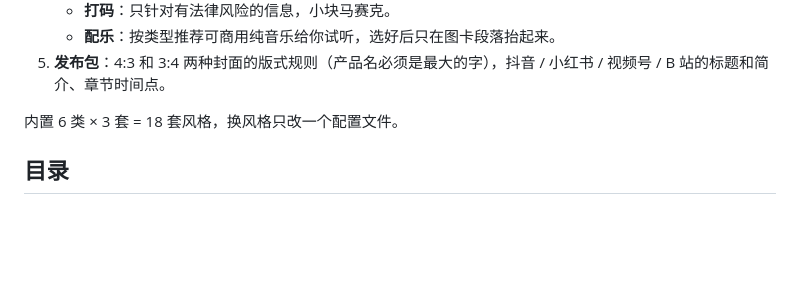
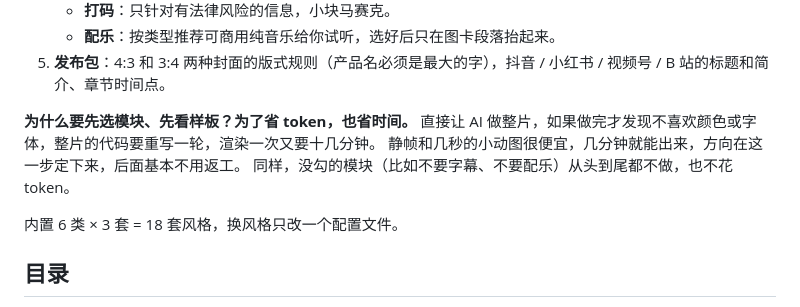
Before and after one commit to jaydenxig/talking-head-motion, a Markdown page: README.md, the part around the change. GitHub-like rendering; blank space fills up the shorter version.

Commit message:
docs: README 说明先选模块、先看样板是为了省 token 和时间

```diff
--- a/README.md
+++ b/README.md
@@ -26,6 +26,11 @@
    - **打码**：只针对有法律风险的信息，小块马赛克。
    - **配乐**：按类型推荐可商用纯音乐给你试听，选好后只在图卡段落抬起来。
 5. **发布包**：4:3 和 3:4 两种封面的版式规则（产品名必须是最大的字），抖音 / 小红书 / 视频号 / B 站的标题和简介、章节时间点。
+
+**为什么要先选模块、先看样板？为了省 token，也省时间。**
+直接让 AI 做整片，如果做完才发现不喜欢颜色或字体，整片的代码要重写一轮，渲染一次又要十几分钟。
+静帧和几秒的小动图很便宜，几分钟就能出来，方向在这一步定下来，后面基本不用返工。
+同样，没勾的模块（比如不要字幕、不要配乐）从头到尾都不做，也不花 token。
 
 内置 6 类 × 3 套 = 18 套风格，换风格只改一个配置文件。
 
```
